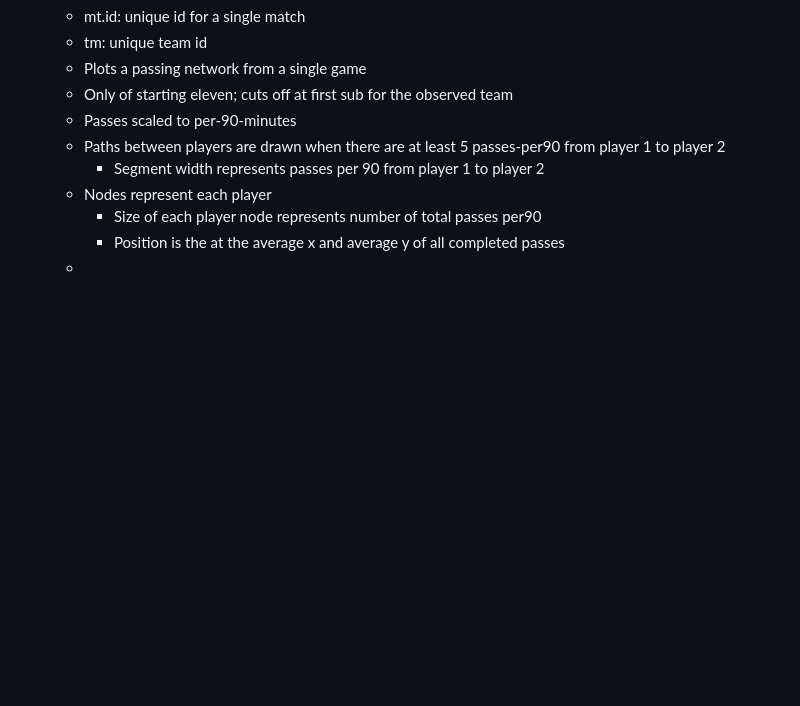
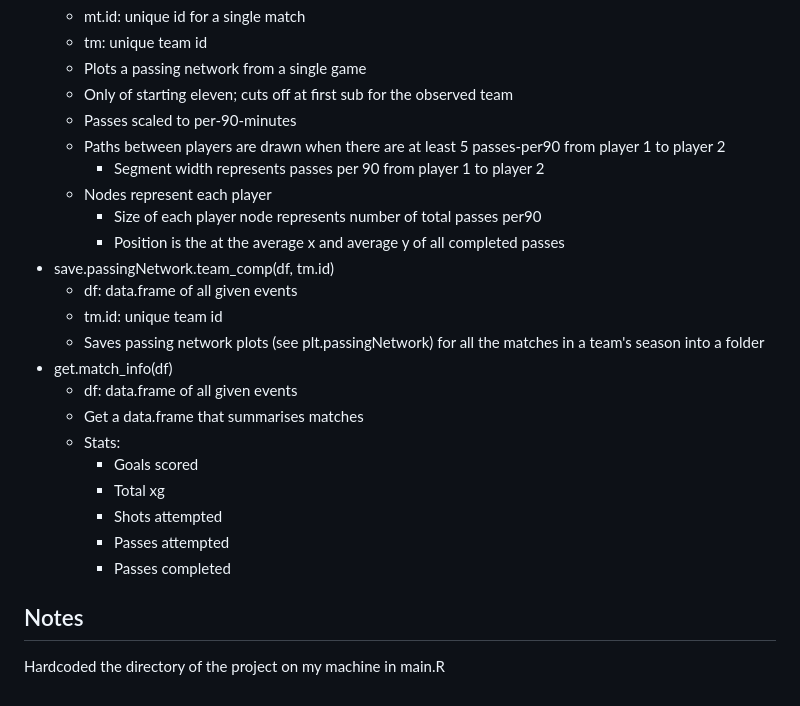
Before and after one commit to LukeJSD/Stats-Bomb-Functions, a Markdown page: README.md, the part around the change. GitHub-like rendering; blank space fills up the shorter version.

```diff
--- a/README.md
+++ b/README.md
@@ -98,4 +98,18 @@ Created some functions that provide useful statistics, visuals, and easier to un
   - Nodes represent each player
     - Size of each player node represents number of total passes per90
     - Position is the at the average x and average y of all completed passes
-  -
+- save.passingNetwork.team_comp(df, tm.id)
+  - df: data.frame of all given events
+  - tm.id: unique team id
+  - Saves passing network plots (see plt.passingNetwork) for all the matches in a team's season into a folder
+- get.match_info(df)
+  - df: data.frame of all given events
+  - Get a data.frame that summarises matches
+  - Stats:
+    - Goals scored
+    - Total xg
+    - Shots attempted
+    - Passes attempted
+    - Passes completed
+## Notes
+Hardcoded the directory of the project on my machine in main.R
```
